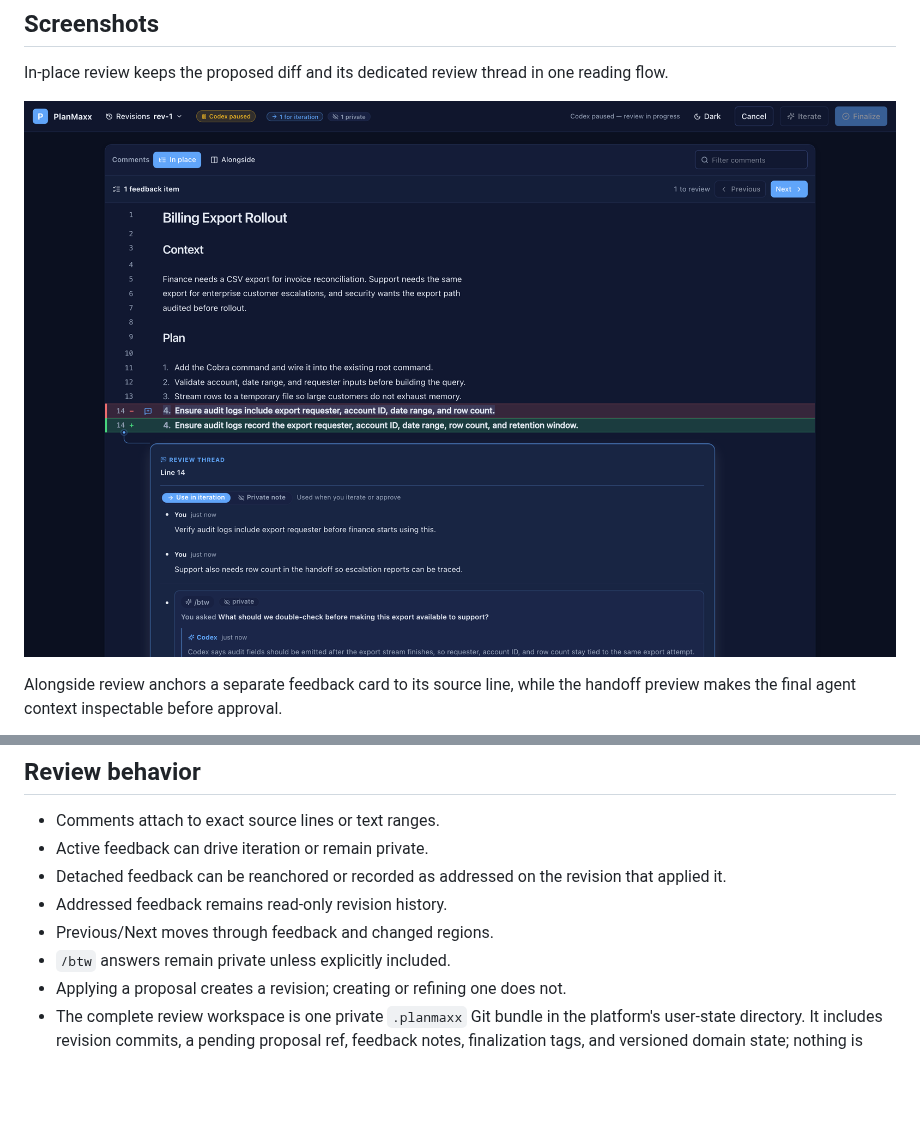
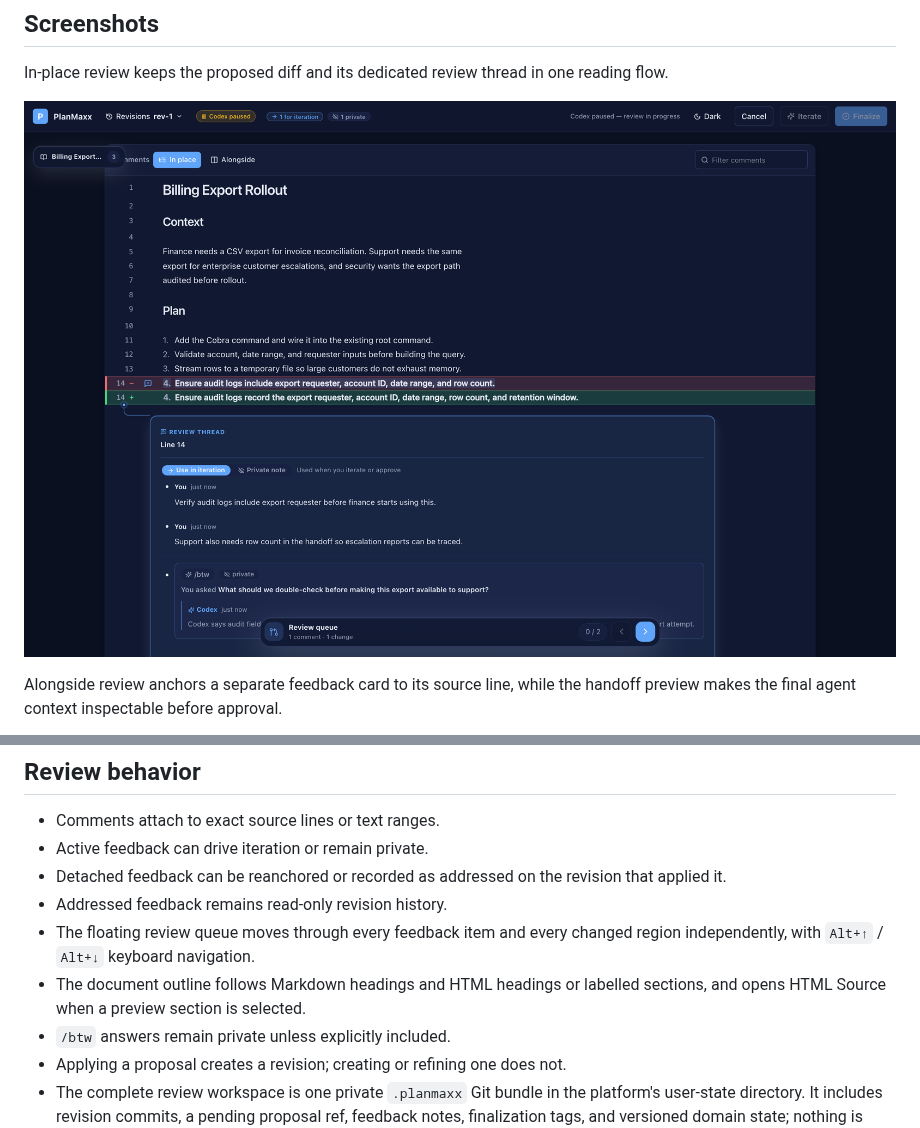
Before and after one commit to AlhasanIQ/planmaxx, a Markdown page: README.md, 2 parts joined by grey strips. Rendered like a GitHub page; pictures changed too: docs/screenshots/review-desktop.png; blank space fills up the shorter version.

Commit message:
feat: add document outline navigation

```diff
--- a/README.md
+++ b/README.md
@@ -93,7 +93,10 @@ handoff preview makes the final agent context inspectable before approval.
 - Detached feedback can be reanchored or recorded as addressed on the revision
   that applied it.
 - Addressed feedback remains read-only revision history.
-- Previous/Next moves through feedback and changed regions.
+- The floating review queue moves through every feedback item and every changed
+  region independently, with `Alt+↑` / `Alt+↓` keyboard navigation.
+- The document outline follows Markdown headings and HTML headings or labelled
+  sections, and opens HTML Source when a preview section is selected.
 - `/btw` answers remain private unless explicitly included.
 - Applying a proposal creates a revision; creating or refining one does not.
 - The complete review workspace is one private `.planmaxx` Git bundle in the
```
Also changed, not shown: docs/screenshots/handoff-preview.png, docs/screenshots/thread-card.png, 13 other files.
